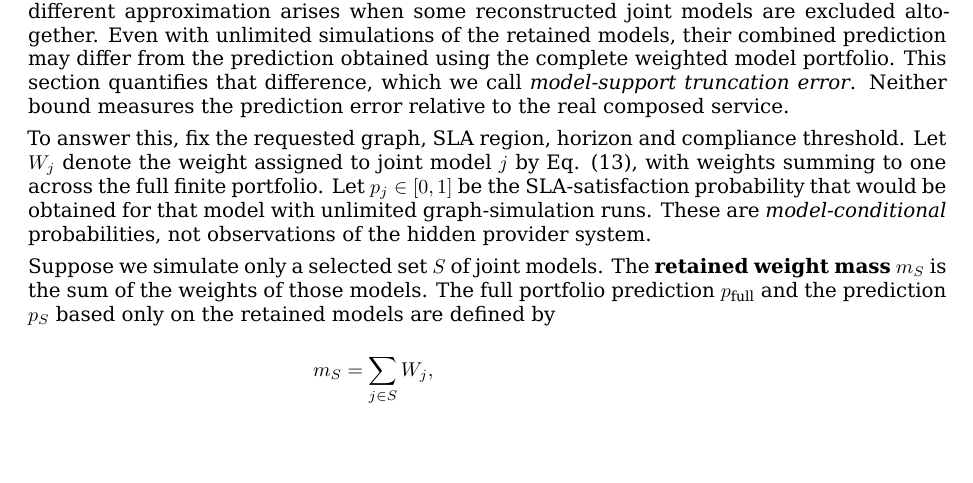
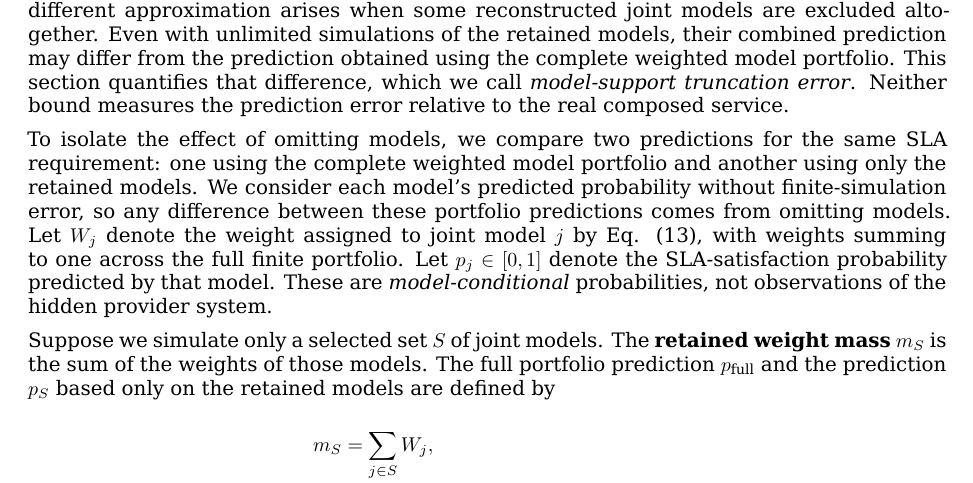
Before and after one commit to ildefons/praise-cao-sim, a LaTeX document (first_science/b1/report/overleaf/main.tex): part of page 12 of 30, cut so that both start at the same text, the shorter picture padded with empty space. Compiled offline with XeLaTeX.

Commit message:
Synchronize clear Section 4.5 transition in LaTeX

```diff
--- a/first_science/b1/report/overleaf/main.tex
+++ b/first_science/b1/report/overleaf/main.tex
@@ -343,7 +343,7 @@ A separate read-only verification script \texttt{verify\_method\_support\_v0\_1.
 
 M3 assigns weights to combinations of reconstructed provider models, but simulating every combination may be expensive. In the initial controlled pilot, for example, 48 candidate models per provider produced $48^3=110{,}592$ possible joint models. Only the 14 combinations with the largest Gibbs weights were propagated through the graph (Top14). Section 4.4 addressed the numerical uncertainty arising from estimating each reconstructed model's SLA probability with a finite number of simulation trajectories. Equation (15) bounds this sampling variance and motivates the allocation of simulation resources among models. A different approximation arises when some reconstructed joint models are excluded altogether. Even with unlimited simulations of the retained models, their combined prediction may differ from the prediction obtained using the complete weighted model portfolio. This section quantifies that difference, which we call \emph{model-support truncation error}. Neither bound measures the prediction error relative to the real composed service.
 
-To answer this, fix the requested graph, SLA region, horizon and compliance threshold. Let $W_j$ denote the weight assigned to joint model $j$ by Eq. (13), with weights summing to one across the full finite portfolio. Let $p_j\in[0,1]$ be the SLA-satisfaction probability that would be obtained for that model with unlimited graph-simulation runs. These are \emph{model-conditional} probabilities, not observations of the hidden provider system.
+To isolate the effect of omitting models, we compare two predictions for the same SLA requirement: one using the complete weighted model portfolio and another using only the retained models. We consider each model's predicted probability without finite-simulation error, so any difference between these portfolio predictions comes from omitting models. Let $W_j$ denote the weight assigned to joint model $j$ by Eq. (13), with weights summing to one across the full finite portfolio. Let $p_j\in[0,1]$ denote the SLA-satisfaction probability predicted by that model. These are \emph{model-conditional} probabilities, not observations of the hidden provider system.
 
 Suppose we simulate only a selected set $S$ of joint models. The \textbf{retained weight mass} $m_S$ is the sum of the weights of those models. The full portfolio prediction $p_{\mathrm{full}}$ and the prediction $p_S$ based only on the retained models are defined by
 
```
